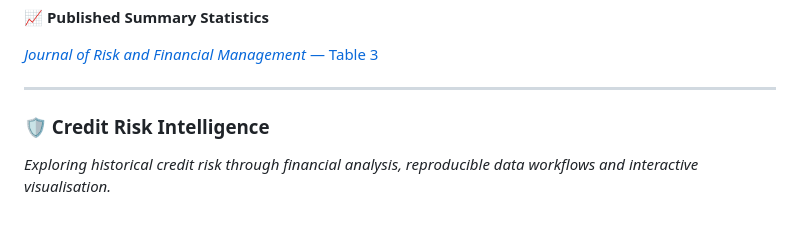
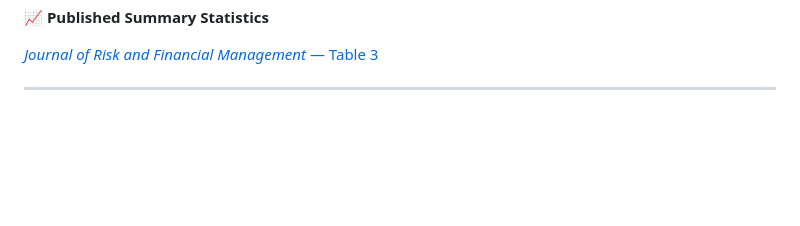
Before and after one commit to Liredro/credit-risk-analytics, a Markdown page: README.md, the part around the change. Drawn GitHub-style; blank space fills up the shorter version.

```diff
--- a/README.md
+++ b/README.md
@@ -202,7 +202,3 @@ Dataset licensed under [Creative Commons Attribution 4.0 (CC BY 4.0)](https://cr
 [*Journal of Risk and Financial Management* — Table 3](https://www.mdpi.com/1911-8074/19/9/674)
 
 ---
-
-### 🛡️ Credit Risk Intelligence
-
-*Exploring historical credit risk through financial analysis, reproducible data workflows and interactive visualisation.*
```
